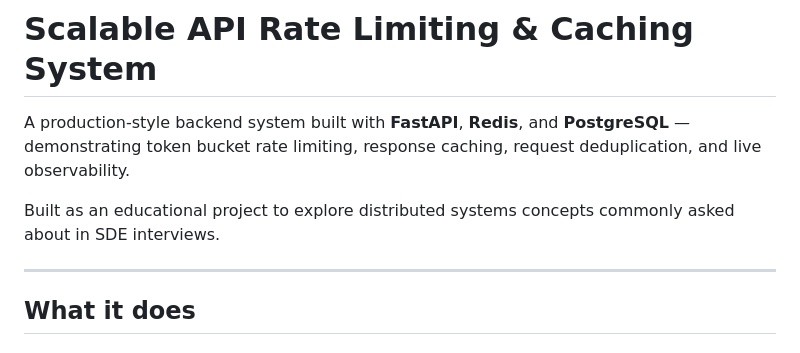
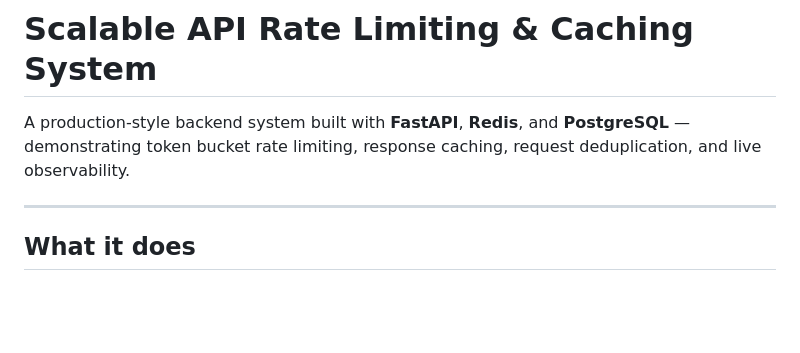
Before and after one commit to anishmannem963/rate-limiter-cache-redis-fastapi, a Markdown page: README.md, the part around the change. Rendered like a GitHub page; blank space fills up the shorter version.

Commit message:
Update README.md
Removed educational project context from README.

```diff
--- a/README.md
+++ b/README.md
@@ -2,7 +2,6 @@
 
 A production-style backend system built with **FastAPI**, **Redis**, and **PostgreSQL** — demonstrating token bucket rate limiting, response caching, request deduplication, and live observability.
 
-Built as an educational project to explore distributed systems concepts commonly asked about in SDE interviews.
 
 ---
 
```
